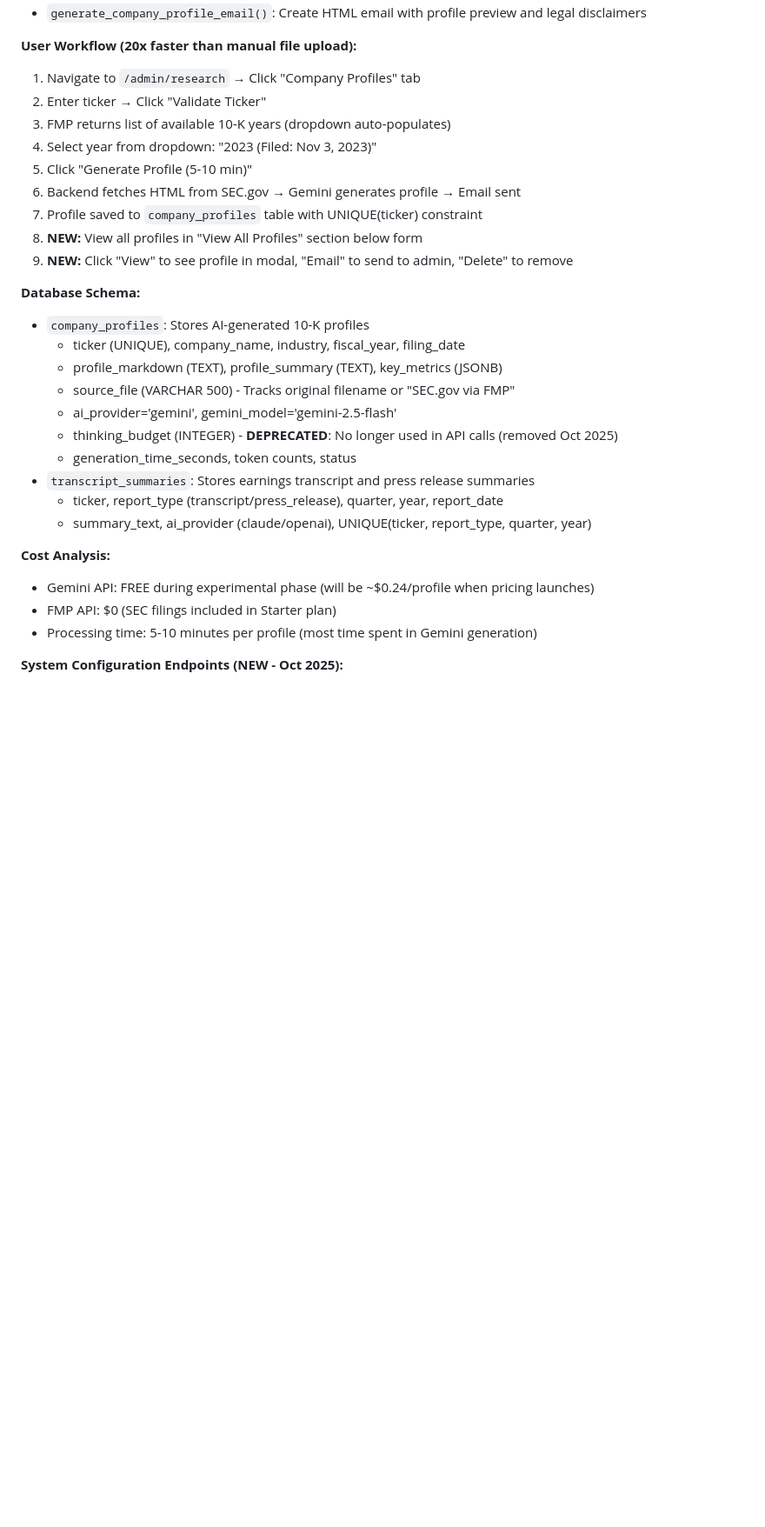
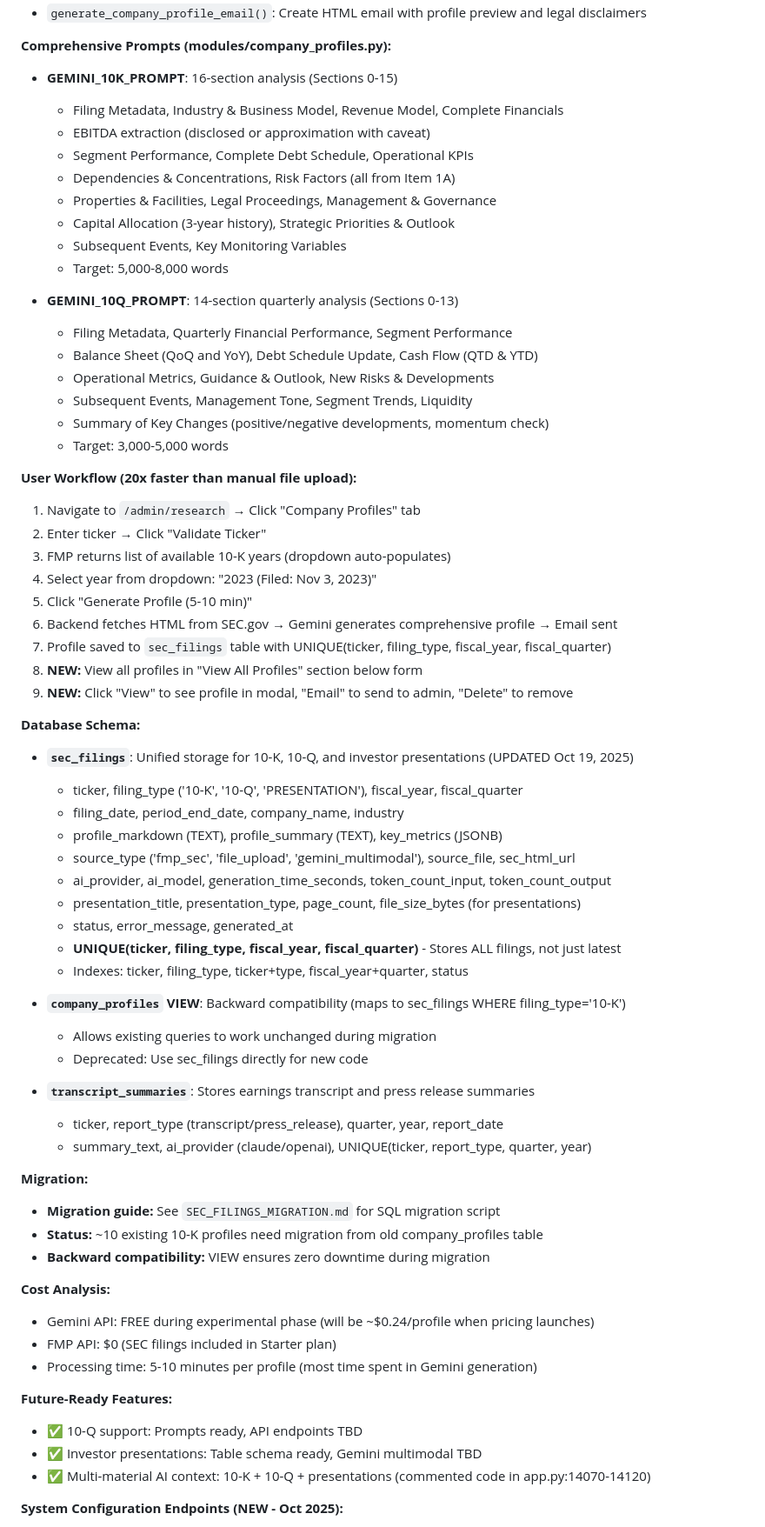
Before and after one commit to iverpak/stockdigest-daily, a Markdown page: CLAUDE.md, the part around one of its changes. Shown at 87% size. Drawn GitHub-style; blank space fills up the shorter version.

```diff
--- a/CLAUDE.md
+++ b/CLAUDE.md
@@ -335,4 +366,23 @@ StockDigest provides AI-powered research tools for analyzing 10-K filings, earni
 - `generate_company_profile_email()`: Create HTML email with profile preview and legal disclaimers
+
+**Comprehensive Prompts (modules/company_profiles.py):**
+- **GEMINI_10K_PROMPT**: 16-section analysis (Sections 0-15)
+  - Filing Metadata, Industry & Business Model, Revenue Model, Complete Financials
+  - EBITDA extraction (disclosed or approximation with caveat)
+  - Segment Performance, Complete Debt Schedule, Operational KPIs
+  - Dependencies & Concentrations, Risk Factors (all from Item 1A)
+  - Properties & Facilities, Legal Proceedings, Management & Governance
+  - Capital Allocation (3-year history), Strategic Priorities & Outlook
+  - Subsequent Events, Key Monitoring Variables
+  - Target: 5,000-8,000 words
+
+- **GEMINI_10Q_PROMPT**: 14-section quarterly analysis (Sections 0-13)
+  - Filing Metadata, Quarterly Financial Performance, Segment Performance
+  - Balance Sheet (QoQ and YoY), Debt Schedule Update, Cash Flow (QTD & YTD)
+  - Operational Metrics, Guidance & Outlook, New Risks & Developments
+  - Subsequent Events, Management Tone, Segment Trends, Liquidity
+  - Summary of Key Changes (positive/negative developments, momentum check)
+  - Target: 3,000-5,000 words
 
 **User Workflow (20x faster than manual file upload):**
 1. Navigate to `/admin/research` → Click "Company Profiles" tab
@@ -340,27 +390,45 @@ StockDigest provides AI-powered research tools for analyzing 10-K filings, earni
 3. FMP returns list of available 10-K years (dropdown auto-populates)
 4. Select year from dropdown: "2023 (Filed: Nov 3, 2023)"
 5. Click "Generate Profile (5-10 min)"
-6. Backend fetches HTML from SEC.gov → Gemini generates profile → Email sent
-7. Profile saved to `company_profiles` table with UNIQUE(ticker) constraint
+6. Backend fetches HTML from SEC.gov → Gemini generates comprehensive profile → Email sent
+7. Profile saved to `sec_filings` table with UNIQUE(ticker, filing_type, fiscal_year, fiscal_quarter)
 8. **NEW:** View all profiles in "View All Profiles" section below form
 9. **NEW:** Click "View" to see profile in modal, "Email" to send to admin, "Delete" to remove
 
 **Database Schema:**
-- `company_profiles`: Stores AI-generated 10-K profiles
-  - ticker (UNIQUE), company_name, industry, fiscal_year, filing_date
+- **`sec_filings`**: Unified storage for 10-K, 10-Q, and investor presentations (UPDATED Oct 19, 2025)
+  - ticker, filing_type ('10-K', '10-Q', 'PRESENTATION'), fiscal_year, fiscal_quarter
+  - filing_date, period_end_date, company_name, industry
   - profile_markdown (TEXT), profile_summary (TEXT), key_metrics (JSONB)
-  - source_file (VARCHAR 500) - Tracks original filename or "SEC.gov via FMP"
-  - ai_provider='gemini', gemini_model='gemini-2.5-flash'
-  - thinking_budget (INTEGER) - **DEPRECATED**: No longer used in API calls (removed Oct 2025)
-  - generation_time_seconds, token counts, status
-- `transcript_summaries`: Stores earnings transcript and press release summaries
+  - source_type ('fmp_sec', 'file_upload', 'gemini_multimodal'), source_file, sec_html_url
+  - ai_provider, ai_model, generation_time_seconds, token_count_input, token_count_output
+  - presentation_title, presentation_type, page_count, file_size_bytes (for presentations)
+  - status, error_message, generated_at
+  - **UNIQUE(ticker, filing_type, fiscal_year, fiscal_quarter)** - Stores ALL filings, not just latest
+  - Indexes: ticker, filing_type, ticker+type, fiscal_year+quarter, status
+
+- **`company_profiles` VIEW**: Backward compatibility (maps to sec_filings WHERE filing_type='10-K')
+  - Allows existing queries to work unchanged during migration
+  - Deprecated: Use sec_filings directly for new code
+
+- **`transcript_summaries`**: Stores earnings transcript and press release summaries
   - ticker, report_type (transcript/press_release), quarter, year, report_date
   - summary_text, ai_provider (claude/openai), UNIQUE(ticker, report_type, quarter, year)
+
+**Migration:**
+- **Migration guide:** See `SEC_FILINGS_MIGRATION.md` for SQL migration script
+- **Status:** ~10 existing 10-K profiles need migration from old company_profiles table
+- **Backward compatibility:** VIEW ensures zero downtime during migration
 
 **Cost Analysis:**
 - Gemini API: FREE during experimental phase (will be ~$0.24/profile when pricing launches)
 - FMP API: $0 (SEC filings included in Starter plan)
 - Processing time: 5-10 minutes per profile (most time spent in Gemini generation)
+
+**Future-Ready Features:**
+- ✅ 10-Q support: Prompts ready, API endpoints TBD
+- ✅ Investor presentations: Table schema ready, Gemini multimodal TBD
+- ✅ Multi-material AI context: 10-K + 10-Q + presentations (commented code in app.py:14070-14120)
 
 **System Configuration Endpoints (NEW - Oct 2025):**
 - **`GET /api/get-lookback-window`**: Get current production lookback window
```
Also changed, not shown: other parts of CLAUDE.md (+50 -19 lines).
